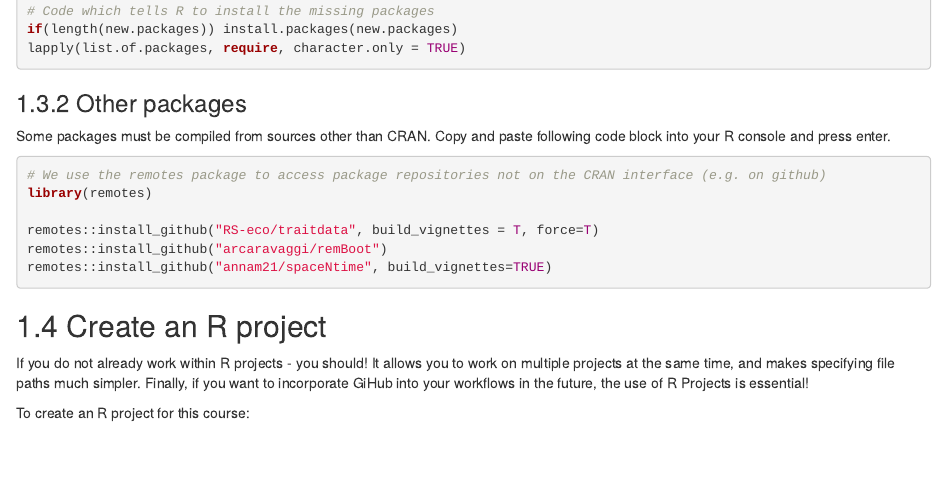
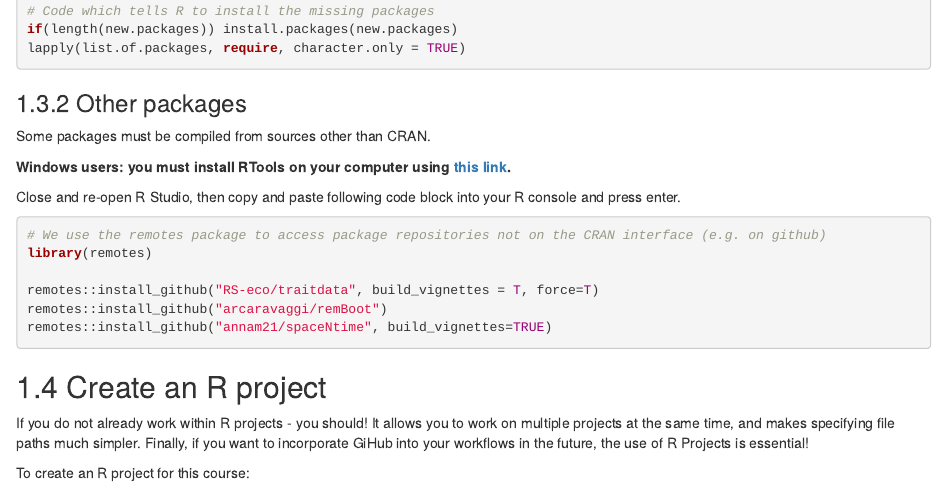
Before and after one commit to ChrisBeirne/Cameratrap-course-preparation, an R Markdown document (index.Rmd): the page in a window 1100 px wide, from 2240 px down. Rendered offline with R 4.5, knitr and Pandoc, with nearby package versions; drawn as R Markdown's standard HTML page in place of the format the file asks for.

Commit message:
Chris Beirne - add RTools

````diff
--- a/index.Rmd
+++ b/index.Rmd
@@ -99,7 +99,11 @@ lapply(list.of.packages, require, character.only = TRUE)
 ```
 
 ### Other packages
-Some packages must be compiled from sources other than CRAN. Copy and paste following code block into your R console and press enter.
+Some packages must be compiled from sources other than CRAN.
+
+**Windows users: you must install RTools on your computer using [this link](https://cran.r-project.org/bin/windows/Rtools/).**
+
+Close and re-open R Studio, then copy and paste following code block into your R console and press enter.
 
 ```{r, echo=T, eval=F}
 # We use the remotes package to access package repositories not on the CRAN interface (e.g. on github)
````
Also changed, not shown: docs/search_index.json, 2 other files.
